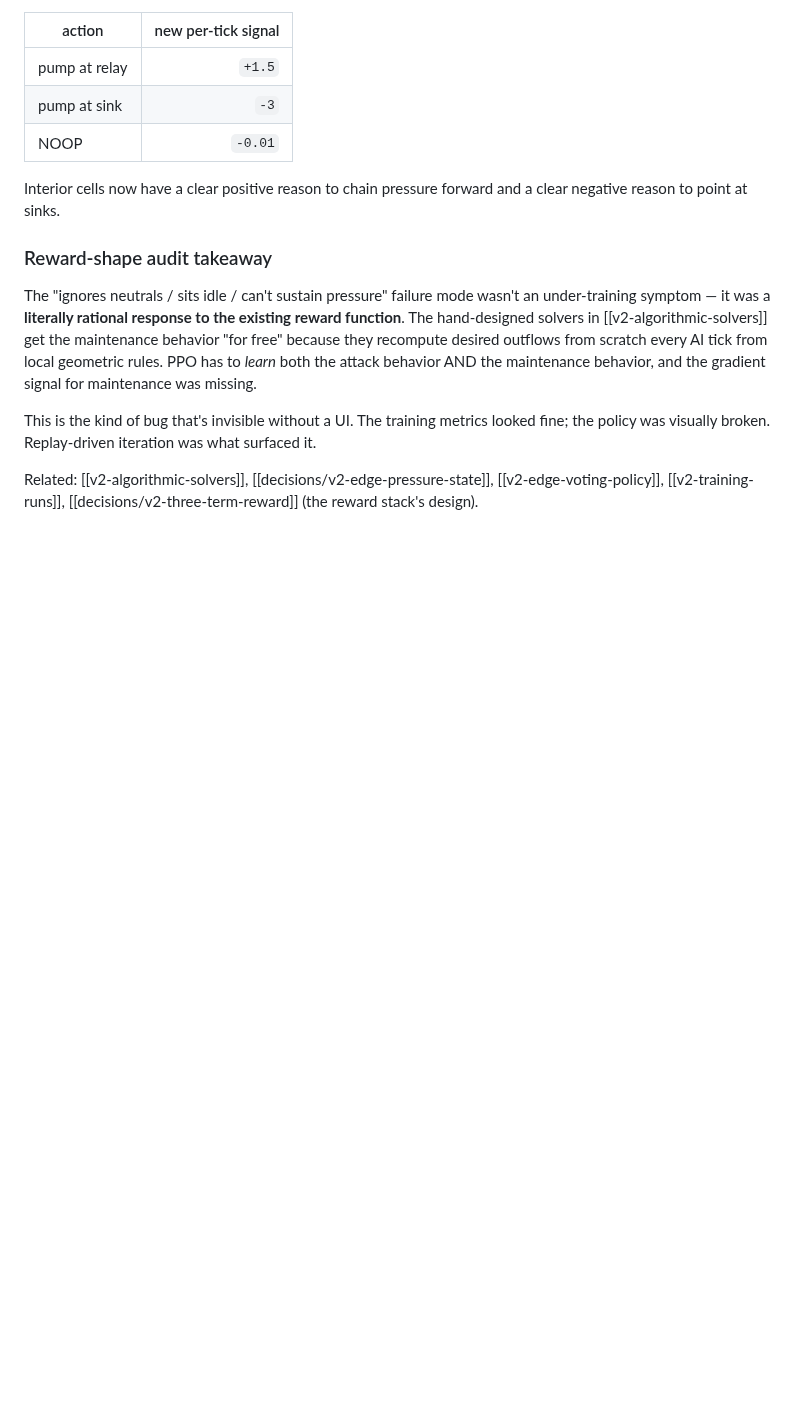
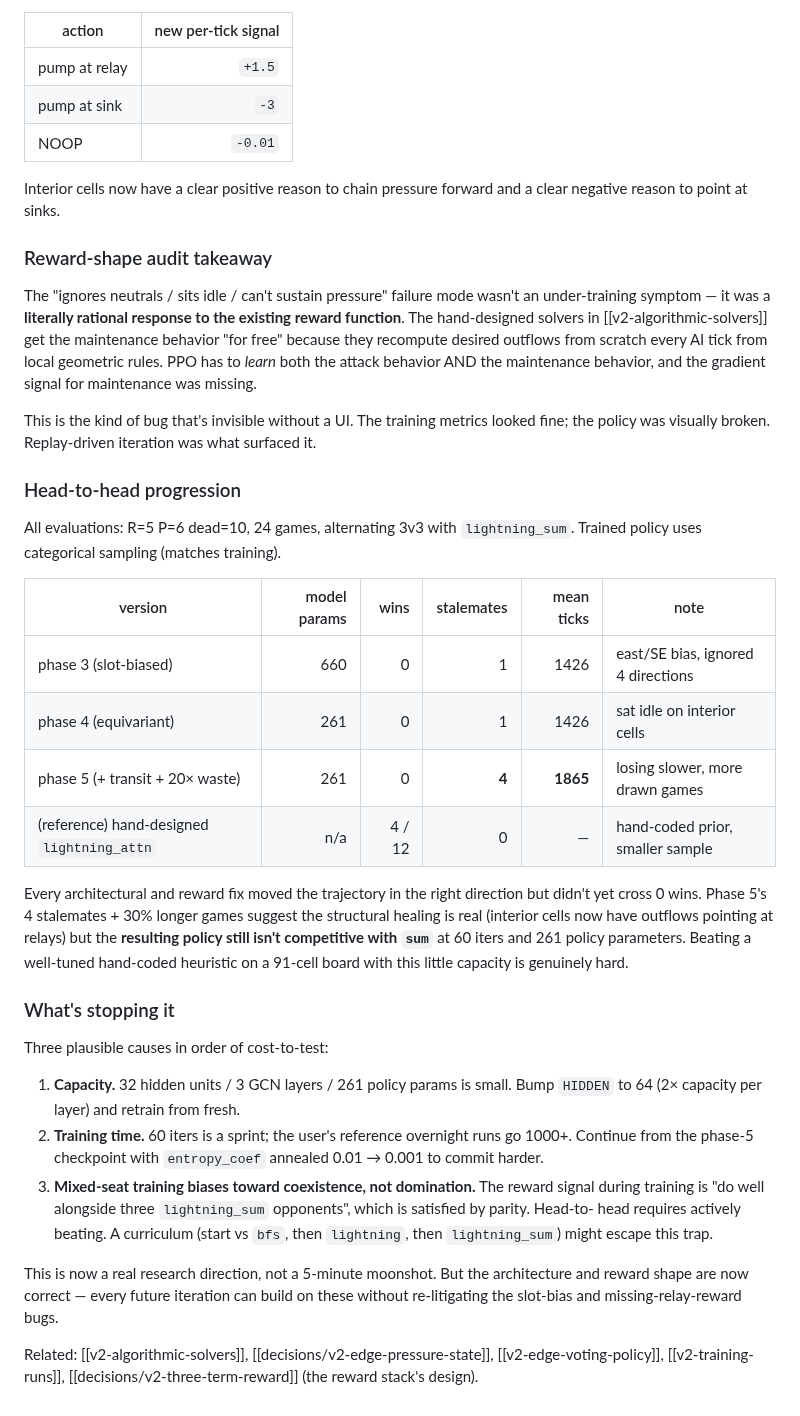
Before and after one commit to jasonyandell/flux, a Markdown page: wiki/topics/v2-edge-loop-emergence.md, the part around the change. Drawn GitHub-style; blank space fills up the shorter version.

Commit message:
wiki: phase 5 results + capacity/time/curriculum diagnosis
Records the head-to-head progression across phases 3/4/5:
- Phase 3 (slot-biased): 0-23 wins, 1 stalemate, 1426 mean ticks
- Phase 4 (equivariant): 0-23 wins, 1 stalemate, 1426 mean ticks
- Phase 5 (transit reward + 20x waste): 0-20 wins, 4 stalemates,
  1865 mean ticks

Every fix moved the trajectory in the right direction without
crossing 0 wins. Phase 5's 4x stalemate count and +30% game length
shows the reward-shape fix did heal the structural pathology but
60 iters at 261 policy params still can't beat a hand-tuned heuristic
on a 91-cell board.

Adds "What's stopping it" section with three diagnoses ordered by
cost-to-test: capacity (HIDDEN=64), training time (continue with
annealed entropy), and the mixed-seat coexistence bias (curriculum
from bfs → lightning → sum).

Co-Authored-By: Claude Opus 4.7 (1M context) <noreply@anthropic.com>

```diff
--- a/wiki/topics/v2-edge-loop-emergence.md
+++ b/wiki/topics/v2-edge-loop-emergence.md
@@ -661,6 +661,48 @@ This is the kind of bug that's invisible without a UI. The training
 metrics looked fine; the policy was visually broken. Replay-driven
 iteration was what surfaced it.
 
+### Head-to-head progression
+
+All evaluations: R=5 P=6 dead=10, 24 games, alternating 3v3 with
+`lightning_sum`. Trained policy uses categorical sampling (matches
+training).
+
+| version | model params | wins | stalemates | mean ticks | note |
+|---------|------:|---:|---:|---:|------|
+| phase 3 (slot-biased)            | 660 | 0 | 1 | 1426 | east/SE bias, ignored 4 directions |
+| phase 4 (equivariant)            | 261 | 0 | 1 | 1426 | sat idle on interior cells |
+| phase 5 (+ transit + 20× waste)  | 261 | 0 | **4** | **1865** | losing slower, more drawn games |
+| (reference) hand-designed `lightning_attn` | n/a | 4 / 12 | 0 | — | hand-coded prior, smaller sample |
+
+Every architectural and reward fix moved the trajectory in the right
+direction but didn't yet cross 0 wins. Phase 5's 4 stalemates +
+30% longer games suggest the structural healing is real (interior
+cells now have outflows pointing at relays) but the **resulting
+policy still isn't competitive with `sum`** at 60 iters and 261
+policy parameters. Beating a well-tuned hand-coded heuristic on a
+91-cell board with this little capacity is genuinely hard.
+
+### What's stopping it
+
+Three plausible causes in order of cost-to-test:
+
+1. **Capacity.** 32 hidden units / 3 GCN layers / 261 policy params
+   is small. Bump `HIDDEN` to 64 (2× capacity per layer) and retrain
+   from fresh.
+2. **Training time.** 60 iters is a sprint; the user's reference
+   overnight runs go 1000+. Continue from the phase-5 checkpoint with
+   `entropy_coef` annealed 0.01 → 0.001 to commit harder.
+3. **Mixed-seat training biases toward coexistence, not domination.**
+   The reward signal during training is "do well alongside three
+   `lightning_sum` opponents", which is satisfied by parity. Head-to-
+   head requires actively beating. A curriculum (start vs `bfs`, then
+   `lightning`, then `lightning_sum`) might escape this trap.
+
+This is now a real research direction, not a 5-minute moonshot. But
+the architecture and reward shape are now correct — every future
+iteration can build on these without re-litigating the slot-bias and
+missing-relay-reward bugs.
+
 Related: [[v2-algorithmic-solvers]],
 [[decisions/v2-edge-pressure-state]], [[v2-edge-voting-policy]],
 [[v2-training-runs]],
```
